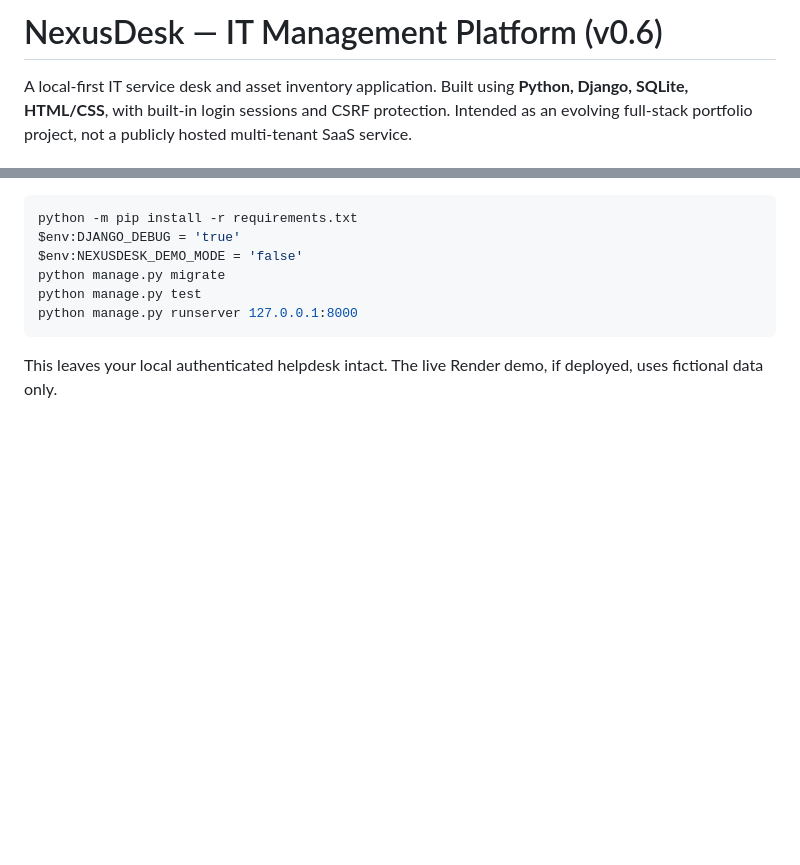
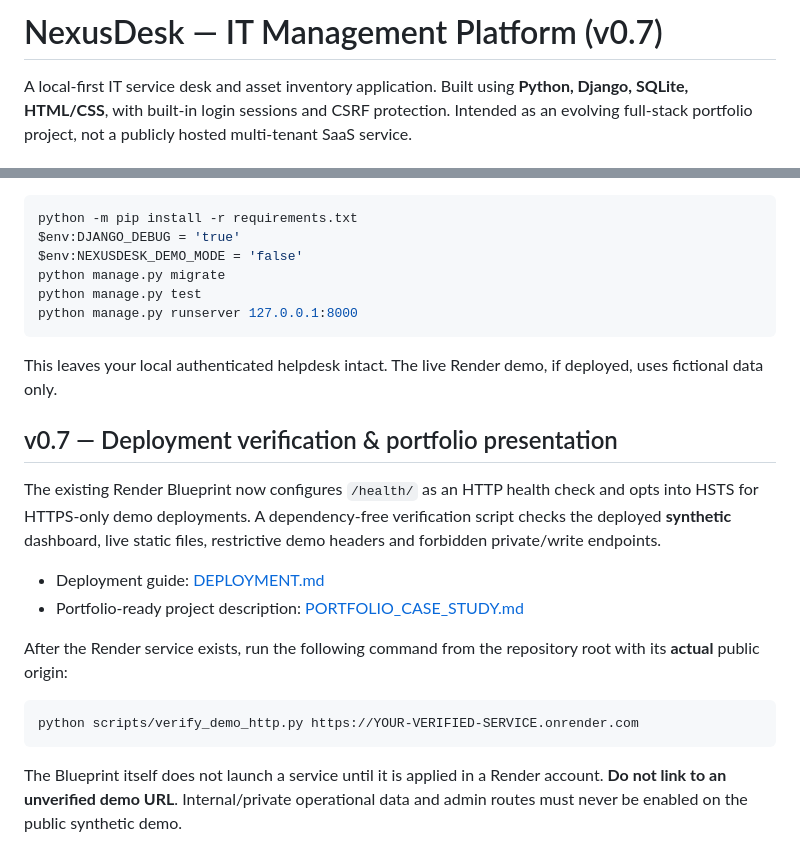
Before and after one commit to eddy235/NexusDesk, a Markdown page: README.md, 2 parts joined by grey strips. Drawn GitHub-style; blank space fills up the shorter version.

Commit message:
Update v0.7 release instructions and link deployment and portfolio guides

````diff
--- a/README.md
+++ b/README.md
@@ -1,4 +1,4 @@
-# NexusDesk — IT Management Platform (v0.6)
+# NexusDesk — IT Management Platform (v0.7)
 
 A local-first IT service desk and asset inventory application. Built using **Python, Django, SQLite, HTML/CSS**, with built-in login sessions and CSRF protection. Intended as an evolving full-stack portfolio project, not a publicly hosted multi-tenant SaaS service.
 
@@ -120,3 +120,25 @@ python manage.py runserver 127.0.0.1:8000
 ```
 
 This leaves your local authenticated helpdesk intact. The live Render demo, if deployed, uses fictional data only.
+
+
+## v0.7 — Deployment verification & portfolio presentation
+
+The existing Render Blueprint now configures `/health/` as an HTTP health
+check and opts into HSTS for HTTPS-only demo deployments. A dependency-free
+verification script checks the deployed **synthetic** dashboard, live static
+files, restrictive demo headers and forbidden private/write endpoints.
+
+- Deployment guide: [DEPLOYMENT.md](DEPLOYMENT.md)
+- Portfolio-ready project description: [PORTFOLIO_CASE_STUDY.md](PORTFOLIO_CASE_STUDY.md)
+
+After the Render service exists, run the following command from the repository
+root with its **actual** public origin:
+
+```bash
+python scripts/verify_demo_http.py https://YOUR-VERIFIED-SERVICE.onrender.com
+```
+
+The Blueprint itself does not launch a service until it is applied in a Render
+account. **Do not link to an unverified demo URL**. Internal/private operational
+data and admin routes must never be enabled on the public synthetic demo.
````
